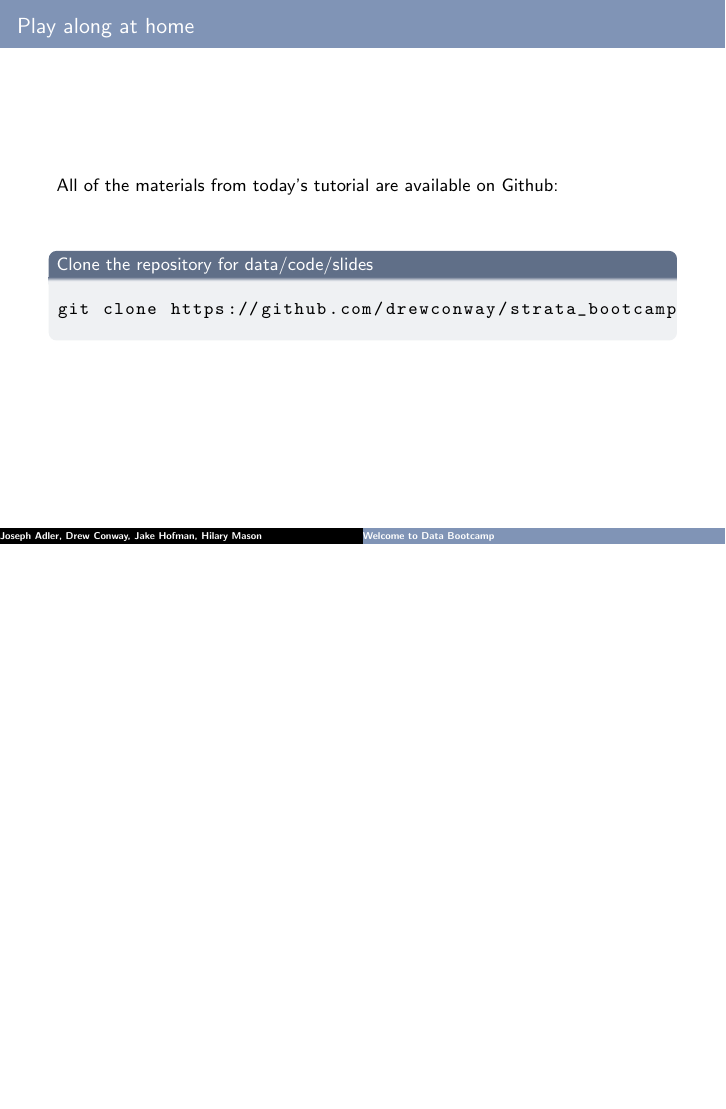
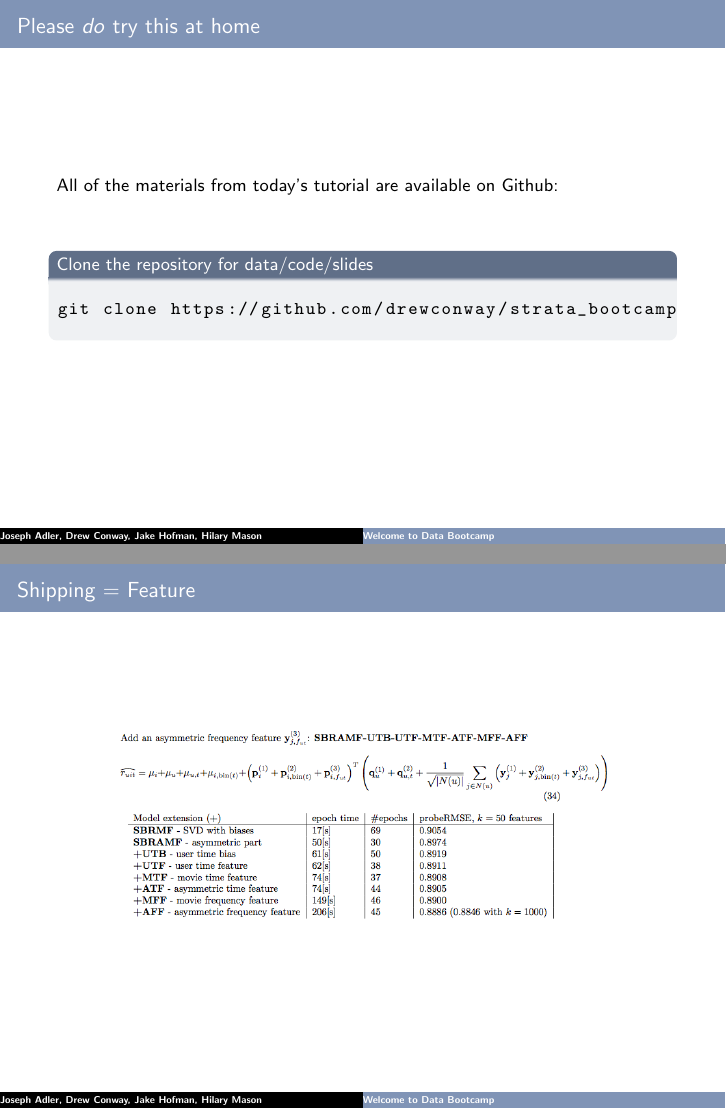
Before and after one commit to drewconway/strata_bootcamp, LaTeX slides (slides/intro/intro.tex): page 3 of 25 before the commit and pages 3 and 19 of 26 after it, the two joined at a grey line, the shorter picture padded with empty space. Compiled offline with pdfLaTeX.

Commit message:
updates to intro slides

```diff
--- a/slides/intro/intro.tex
+++ b/slides/intro/intro.tex
@@ -42,7 +42,7 @@
 \label{sec:motivation_for_bootcamp}
 
 \begin{frame}[fragile]
-    \frametitle{Play along at home}
+    \frametitle{Please \textit{do} try this at home}
     All of the materials from today's tutorial are available on Github:
     \vskip20pt
     \begin{block}{Clone the repository for data/code/slides}
@@ -305,6 +305,16 @@ git clone https://github.com/drewconway/strata_bootcamp
 
 \end{frame}
 
+
+\begin{frame}
+  \frametitle{Shipping = Feature}
+
+    \begin{center}
+      \includegraphics[width=0.8\textwidth]{netflix_solution.png}
+    \end{center}
+
+\end{frame}
+
 \begin{frame}
   \frametitle{Themes}
 
```
Also changed, not shown: slides/intro/intro.pdf, slides/intro/netflix_solution.png (added).
